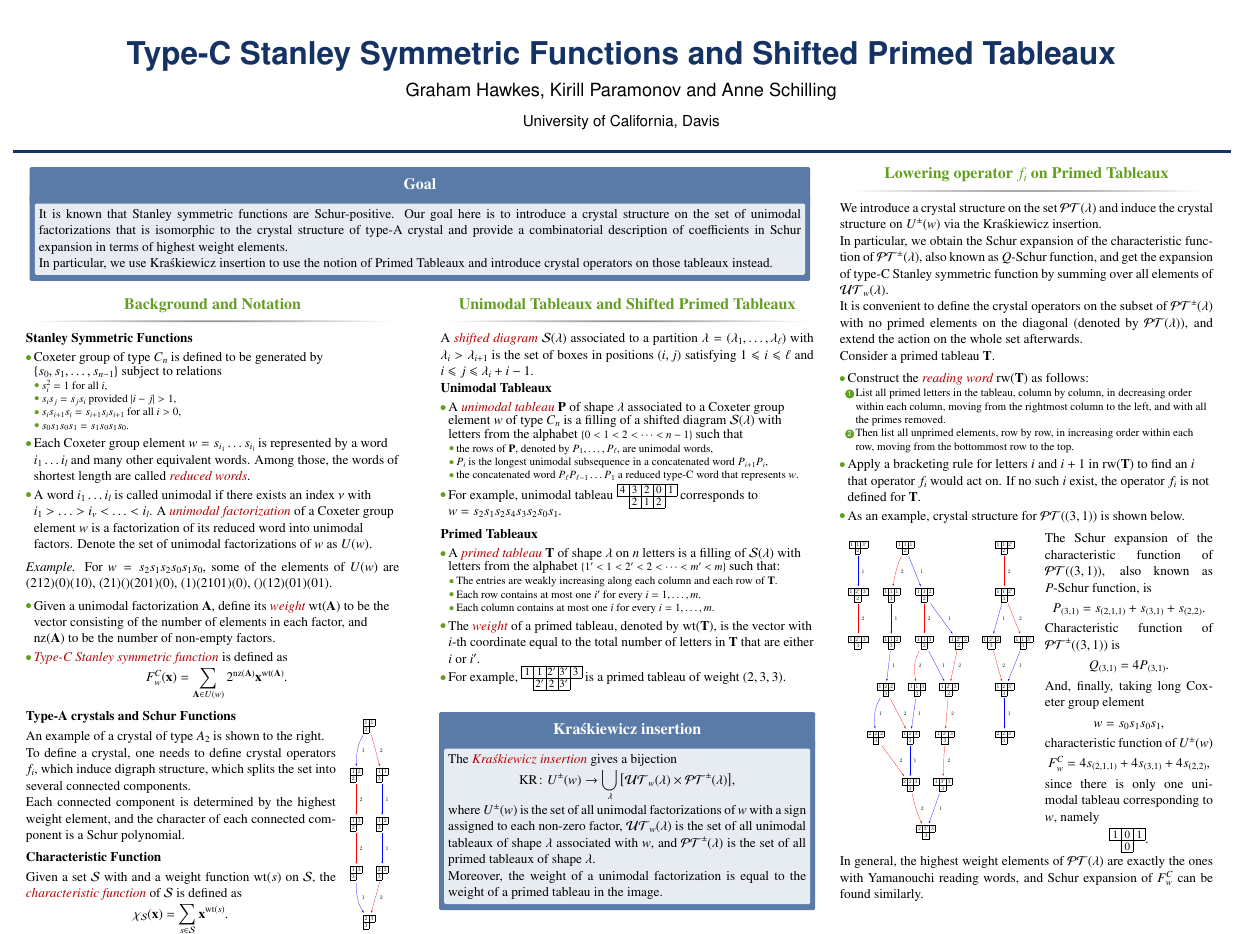
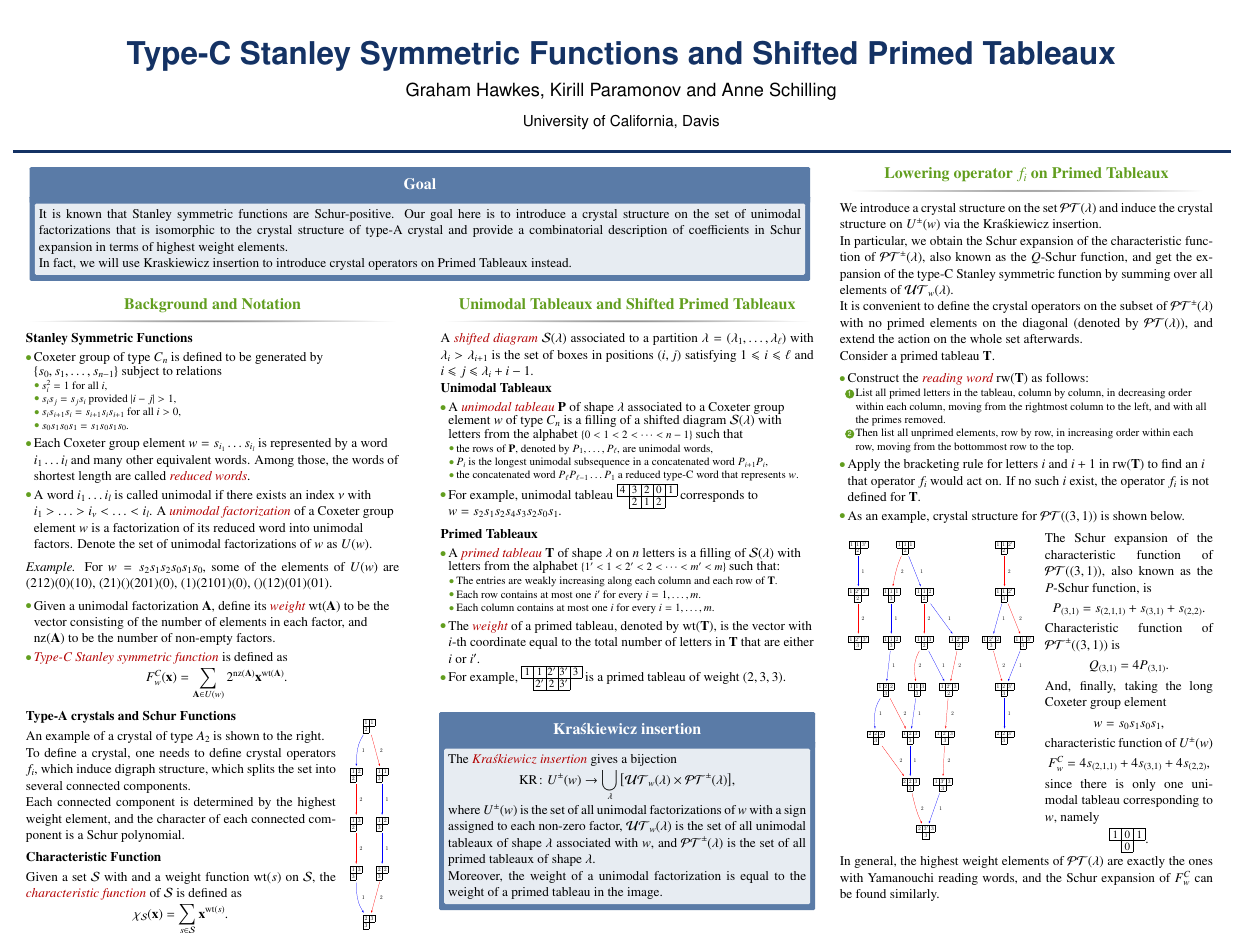
Before and after one commit to KirillP23/Crystal_poster, a LaTeX poster (C-Stanley_poster.tex): the whole page. Compiled offline with pdfLaTeX.

Commit message:
Final version

```diff
--- a/C-Stanley_poster.tex
+++ b/C-Stanley_poster.tex
@@ -93,8 +93,7 @@
 
 It is known that Stanley symmetric functions are Schur-positive. Our goal here is to introduce a crystal structure on the set of unimodal factorizations that is isomorphic to the crystal structure of type-A crystal and provide a combinatorial description of coefficients in Schur expansion in terms of highest weight elements.
 
-In particular, we use Kra\'skiewicz insertion to use the notion of Primed Tableaux and introduce crystal operators on those tableaux instead.
-
+In fact, we will use Kraskiewicz insertion to introduce crystal operators on Primed Tableaux instead.
 \end{alertblock}
 
 
@@ -237,7 +236,7 @@ Moreover, the weight of a unimodal factorization is equal to the weight of a pri
 
 We introduce a crystal structure on the set $\mathcal{PT}(\lambda)$ and induce the crystal structure on $U^\pm(w)$ via the Kra\'skiewicz insertion.
 
-In particular, we obtain the Schur expansion of the characteristic function of $\mathcal{PT}^\pm (\lambda)$, also known as $Q$-Schur function, and get the expansion of type-C Stanley symmetric function by summing over all elements of $\mathcal{UT}_w (\lambda)$.
+In particular, we obtain the Schur expansion of the characteristic function of $\mathcal{PT}^\pm (\lambda)$, also known as the $Q$-Schur function, and get the expansion of the type-C Stanley symmetric function by summing over all elements of $\mathcal{UT}_w (\lambda)$.
 
 It is convenient to define the crystal operators on the subset of $\mathcal{PT}^\pm (\lambda)$ with no primed elements on the diagonal (denoted by $\mathcal{PT} (\lambda)$), and extend the action on the whole set afterwards.
 
@@ -251,7 +250,7 @@ Consider a primed tableau $\mathbf{T}$.
 	\item Then list all unprimed elements, row by row, in increasing order within each row, moving from the bottommost row to the top.
 	\end{enumerate}
 
-\item Apply a bracketing rule for letters $i$ and $i+1$ in $\mathrm{rw}(\mathbf{T})$ to find an $i$ that operator $f_i$ would act on. If no such $i$ exist, the operator $f_i$ is not defined for $\mathbf{T}$.
+\item Apply the bracketing rule for letters $i$ and $i+1$ in $\mathrm{rw}(\mathbf{T})$ to find an $i$ that operator $f_i$ would act on. If no such $i$ exist, the operator $f_i$ is not defined for $\mathbf{T}$.
 
 \item As an example, crystal structure for $\mathcal{PT} ((3,1))$ is shown below.
 \end{itemize}
@@ -262,7 +261,7 @@ Consider a primed tableau $\mathbf{T}$.
 \centering
 \end{wrapfigure}
 
- The Schur expansion of the characteristic function of $\mathcal{PT} ((3,1))$, also known as $P$-Schur function, is
+ The Schur expansion of the characteristic function of $\mathcal{PT} ((3,1))$, also known as the $P$-Schur function, is
  \begin{equation*}
  P_{(3,1)} = s_{(2,1,1)} + s_{(3,1)} + s_{(2,2)}.
  \end{equation*}
@@ -272,7 +271,7 @@ Consider a primed tableau $\mathbf{T}$.
  Q_{(3,1)} = 4 P_{(3,1)}.
  \end{equation*}
 
- And, finally, taking long Coxeter group element $$w=s_0 s_1 s_0 s_1,$$
+ And, finally, taking the long Coxeter group element $$w=s_0 s_1 s_0 s_1,$$
  characteristic function of $U^\pm(w)$
  \begin{equation*}
  F^C_w = 4 s_{(2,1,1)} + 4 s_{(3,1)} + 4 s_{(2,2)},
@@ -280,7 +279,7 @@ Consider a primed tableau $\mathbf{T}$.
  since there is only one unimodal tableau corresponding to $w$, namely $$\small\young(101,:0).$$
 
 
-In general, the highest weight elements of $\mathcal{PT} (\lambda)$ are exactly the ones with Yamanouchi reading words, and Schur expansion of $F^C_w$ can be found similarly.
+In general, the highest weight elements of $\mathcal{PT} (\lambda)$ are exactly the ones with Yamanouchi reading words, and the Schur expansion of $F^C_w$ can be found similarly.
 
 \end{block}
 
```
Also changed, not shown: C-Stanley_poster.pdf.
